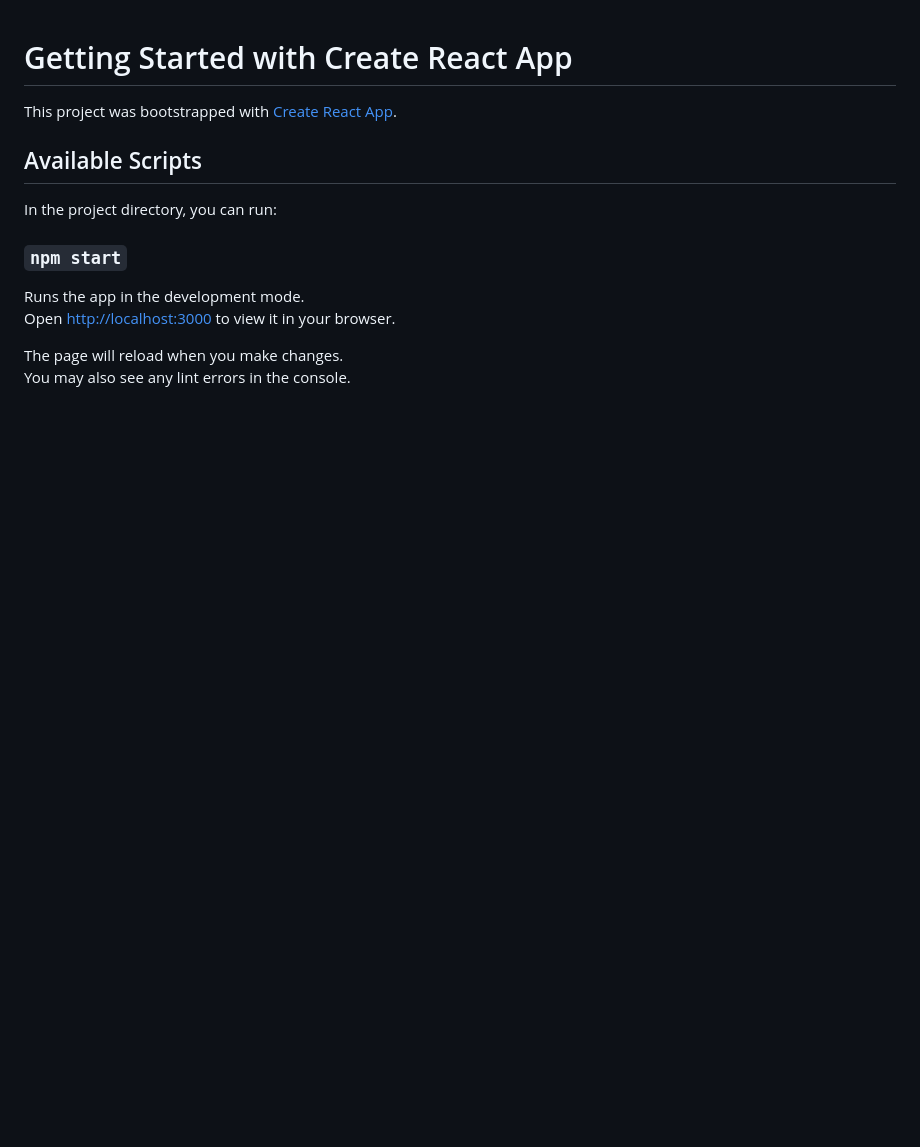
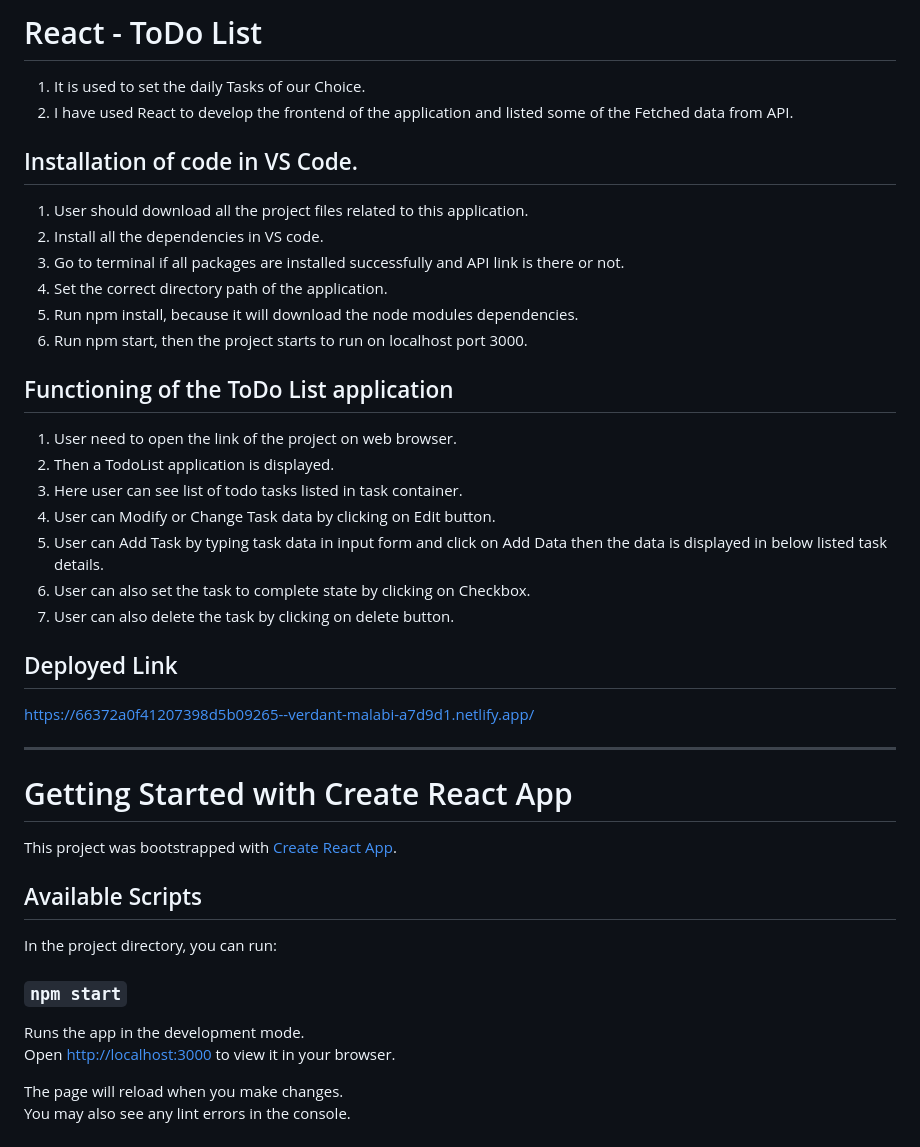
Before and after one commit to BGurunathGoud/React-ToDo-List, a Markdown page: README.md, the part around the change. Rendered like a GitHub page; blank space fills up the shorter version.

```diff
--- a/README.md
+++ b/README.md
@@ -1,3 +1,28 @@
+# React - ToDo List
+1. It is used to set the daily Tasks of our Choice.
+2. I have used React to develop the frontend of the application and listed some of the Fetched data from API.
+
+## Installation of code in VS Code.
+1. User should download all the project files related to this application.
+2. Install all the dependencies in VS code.
+3. Go to terminal if all packages are installed successfully and API link is there or not.
+4. Set the correct directory path of the application.
+5. Run npm install, because it will download the node modules dependencies.
+6. Run npm start, then the project starts to run on localhost port 3000.
+
+## Functioning of the ToDo List application
+1. User need to open the link of the project on web browser.
+2. Then a TodoList application is displayed.
+3. Here user can see list of todo tasks listed in task container.
+4. User can Modify or Change Task data by clicking on Edit button.
+5. User can Add Task by typing task data in input form and click on Add Data then the data is displayed in below listed task details.
+6. User can also set the task to complete state by clicking on Checkbox.
+7. User can also delete the task by clicking on delete button.
+
+## Deployed Link
+https://66372a0f41207398d5b09265--verdant-malabi-a7d9d1.netlify.app/
+
+***
 # Getting Started with Create React App
 
 This project was bootstrapped with [Create React App](https://github.com/facebook/create-react-app).
```
